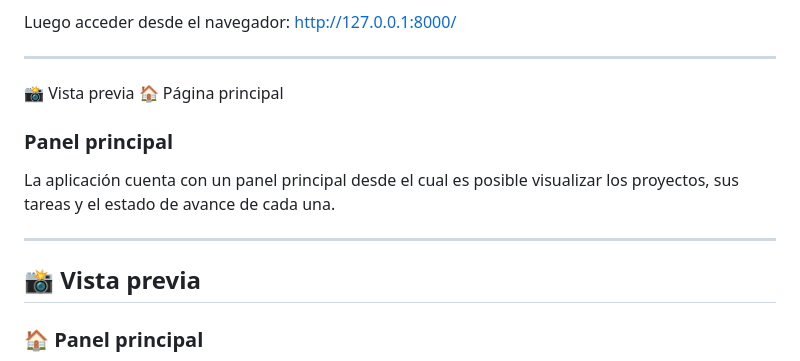
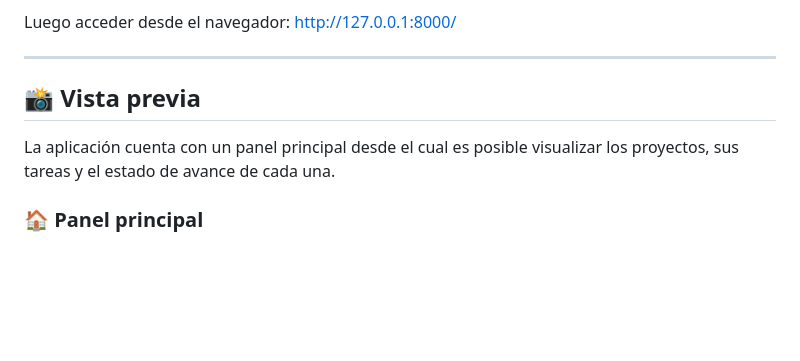
Before and after one commit to elbaneira/DjangoWebApp-, a Markdown page: README.md, the part around the change. Rendered like a GitHub page; blank space fills up the shorter version.

```diff
--- a/README.md
+++ b/README.md
@@ -122,16 +122,10 @@ Luego acceder desde el navegador:
 http://127.0.0.1:8000/
 
 ---
-📸 Vista previa
-🏠 Página principal
-### Panel principal
+## 📸 Vista previa
 
 La aplicación cuenta con un panel principal desde el cual es posible visualizar
  los proyectos, sus tareas y el estado de avance de cada una.
-
----
-
-## 📸 Vista previa
 
 ### 🏠 Panel principal
 
```
